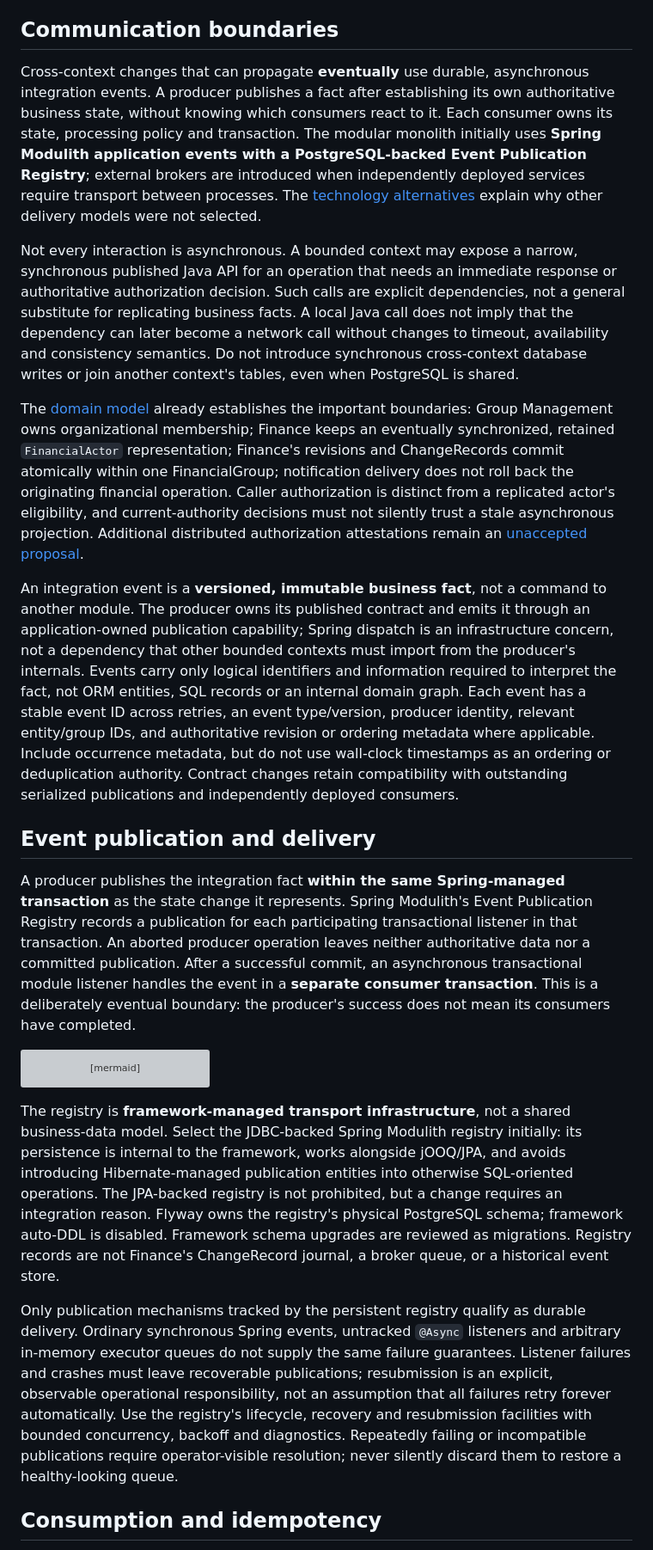
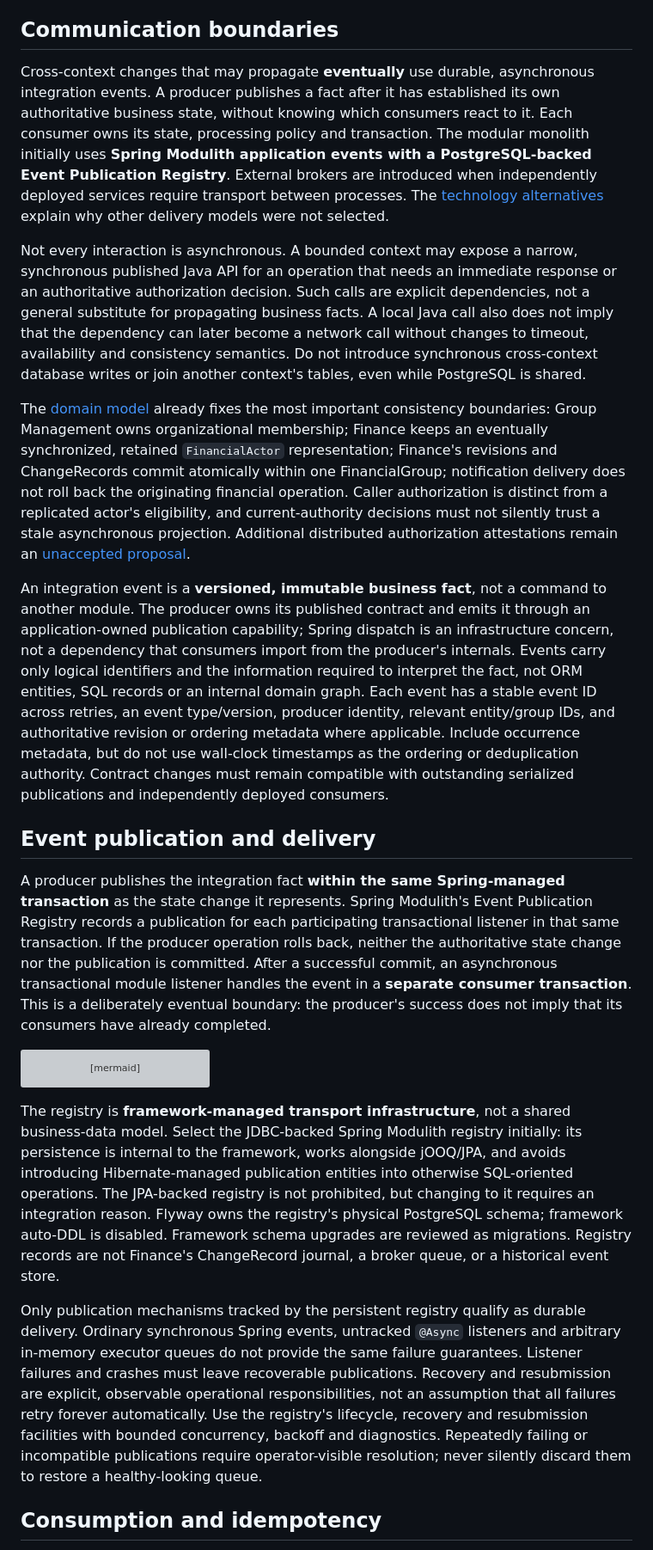
Before and after one commit to frederik-hoeft/min-favs-sharewise, a Markdown page: docs/stack/messaging.md, the part around one of its changes. Shown at 86% size. Rendered like a GitHub page; grey boxes are pictures that could not be loaded.

````diff
--- a/docs/stack/messaging.md
+++ b/docs/stack/messaging.md
@@ -19,17 +19,17 @@
 
 ## Communication boundaries
 
-Cross-context changes that can propagate **eventually** use durable, asynchronous integration events. A producer publishes a fact after establishing its own authoritative business state, without knowing which consumers react to it. Each consumer owns its state, processing policy and transaction. The modular monolith initially uses **Spring Modulith application events with a PostgreSQL-backed Event Publication Registry**; external brokers are introduced when independently deployed services require transport between processes. The [technology alternatives](messaging-alternatives.md) explain why other delivery models were not selected.
+Cross-context changes that may propagate **eventually** use durable, asynchronous integration events. A producer publishes a fact after it has established its own authoritative business state, without knowing which consumers react to it. Each consumer owns its state, processing policy and transaction. The modular monolith initially uses **Spring Modulith application events with a PostgreSQL-backed Event Publication Registry**. External brokers are introduced when independently deployed services require transport between processes. The [technology alternatives](messaging-alternatives.md) explain why other delivery models were not selected.
 
-Not every interaction is asynchronous. A bounded context may expose a narrow, synchronous published Java API for an operation that needs an immediate response or authoritative authorization decision. Such calls are explicit dependencies, not a general substitute for replicating business facts. A local Java call does not imply that the dependency can later become a network call without changes to timeout, availability and consistency semantics. Do not introduce synchronous cross-context database writes or join another context's tables, even when PostgreSQL is shared.
+Not every interaction is asynchronous. A bounded context may expose a narrow, synchronous published Java API for an operation that needs an immediate response or an authoritative authorization decision. Such calls are explicit dependencies, not a general substitute for propagating business facts. A local Java call also does not imply that the dependency can later become a network call without changes to timeout, availability and consistency semantics. Do not introduce synchronous cross-context database writes or join another context's tables, even while PostgreSQL is shared.
 
-The [domain model](../data-model-design.md) already establishes the important boundaries: Group Management owns organizational membership; Finance keeps an eventually synchronized, retained `FinancialActor` representation; Finance's revisions and ChangeRecords commit atomically within one FinancialGroup; notification delivery does not roll back the originating financial operation. Caller authorization is distinct from a replicated actor's eligibility, and current-authority decisions must not silently trust a stale asynchronous projection. Additional distributed authorization attestations remain an [unaccepted proposal](../scoped-authorization-attestations-proposal.md).
+The [domain model](../data-model-design.md) already fixes the most important consistency boundaries: Group Management owns organizational membership; Finance keeps an eventually synchronized, retained `FinancialActor` representation; Finance's revisions and ChangeRecords commit atomically within one FinancialGroup; notification delivery does not roll back the originating financial operation. Caller authorization is distinct from a replicated actor's eligibility, and current-authority decisions must not silently trust a stale asynchronous projection. Additional distributed authorization attestations remain an [unaccepted proposal](../scoped-authorization-attestations-proposal.md).
 
-An integration event is a **versioned, immutable business fact**, not a command to another module. The producer owns its published contract and emits it through an application-owned publication capability; Spring dispatch is an infrastructure concern, not a dependency that other bounded contexts must import from the producer's internals. Events carry only logical identifiers and information required to interpret the fact, not ORM entities, SQL records or an internal domain graph. Each event has a stable event ID across retries, an event type/version, producer identity, relevant entity/group IDs, and authoritative revision or ordering metadata where applicable. Include occurrence metadata, but do not use wall-clock timestamps as an ordering or deduplication authority. Contract changes retain compatibility with outstanding serialized publications and independently deployed consumers.
+An integration event is a **versioned, immutable business fact**, not a command to another module. The producer owns its published contract and emits it through an application-owned publication capability; Spring dispatch is an infrastructure concern, not a dependency that consumers import from the producer's internals. Events carry only logical identifiers and the information required to interpret the fact, not ORM entities, SQL records or an internal domain graph. Each event has a stable event ID across retries, an event type/version, producer identity, relevant entity/group IDs, and authoritative revision or ordering metadata where applicable. Include occurrence metadata, but do not use wall-clock timestamps as the ordering or deduplication authority. Contract changes must remain compatible with outstanding serialized publications and independently deployed consumers.
 
 ## Event publication and delivery
 
-A producer publishes the integration fact **within the same Spring-managed transaction** as the state change it represents. Spring Modulith's Event Publication Registry records a publication for each participating transactional listener in that transaction. An aborted producer operation leaves neither authoritative data nor a committed publication. After a successful commit, an asynchronous transactional module listener handles the event in a **separate consumer transaction**. This is a deliberately eventual boundary: the producer's success does not mean its consumers have completed.
+A producer publishes the integration fact **within the same Spring-managed transaction** as the state change it represents. Spring Modulith's Event Publication Registry records a publication for each participating transactional listener in that same transaction. If the producer operation rolls back, neither the authoritative state change nor the publication is committed. After a successful commit, an asynchronous transactional module listener handles the event in a **separate consumer transaction**. This is a deliberately eventual boundary: the producer's success does not imply that its consumers have already completed.
 
 ```mermaid
 sequenceDiagram
@@ -47,9 +47,9 @@ sequenceDiagram
     Note over R: Completed publication may be deleted
 ```
 
-The registry is **framework-managed transport infrastructure**, not a shared business-data model. Select the JDBC-backed Spring Modulith registry initially: its persistence is internal to the framework, works alongside jOOQ/JPA, and avoids introducing Hibernate-managed publication entities into otherwise SQL-oriented operations. The JPA-backed registry is not prohibited, but a change requires an integration reason. Flyway owns the registry's physical PostgreSQL schema; framework auto-DDL is disabled. Framework schema upgrades are reviewed as migrations. Registry records are not Finance's ChangeRecord journal, a broker queue, or a historical event store.
+The registry is **framework-managed transport infrastructure**, not a shared business-data model. Select the JDBC-backed Spring Modulith registry initially: its persistence is internal to the framework, works alongside jOOQ/JPA, and avoids introducing Hibernate-managed publication entities into otherwise SQL-oriented operations. The JPA-backed registry is not prohibited, but changing to it requires an integration reason. Flyway owns the registry's physical PostgreSQL schema; framework auto-DDL is disabled. Framework schema upgrades are reviewed as migrations. Registry records are not Finance's ChangeRecord journal, a broker queue, or a historical event store.
 
-Only publication mechanisms tracked by the persistent registry qualify as durable delivery. Ordinary synchronous Spring events, untracked `@Async` listeners and arbitrary in-memory executor queues do not supply the same failure guarantees. Listener failures and crashes must leave recoverable publications; resubmission is an explicit, observable operational responsibility, not an assumption that all failures retry forever automatically. Use the registry's lifecycle, recovery and resubmission facilities with bounded concurrency, backoff and diagnostics. Repeatedly failing or incompatible publications require operator-visible resolution; never silently discard them to restore a healthy-looking queue.
+Only publication mechanisms tracked by the persistent registry qualify as durable delivery. Ordinary synchronous Spring events, untracked `@Async` listeners and arbitrary in-memory executor queues do not provide the same failure guarantees. Listener failures and crashes must leave recoverable publications. Recovery and resubmission are explicit, observable operational responsibilities, not an assumption that all failures retry forever automatically. Use the registry's lifecycle, recovery and resubmission facilities with bounded concurrency, backoff and diagnostics. Repeatedly failing or incompatible publications require operator-visible resolution; never silently discard them to restore a healthy-looking queue.
 
 ## Consumption and idempotency
 
````
Also changed, not shown: other parts of docs/stack/messaging.md (+31 -12 lines).
